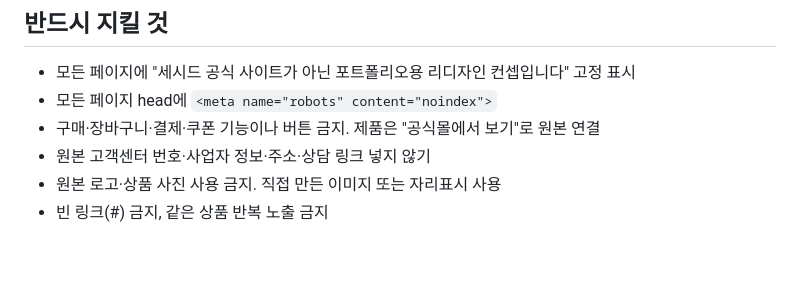
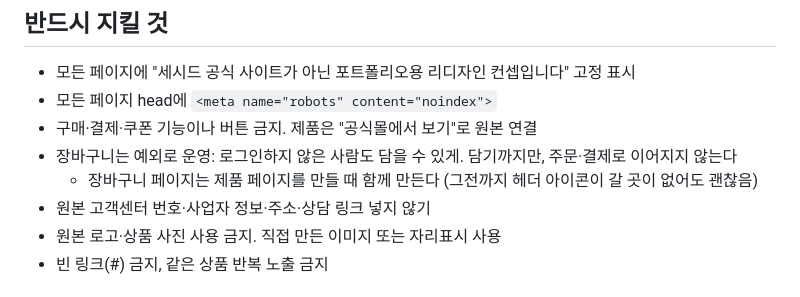
Before and after one commit to Jeong-HaEun/project_1021, a Markdown page: CLAUDE.md, the part around the change. GitHub-like rendering; blank space fills up the shorter version.

Commit message:
장바구니 규칙 변경 (비로그인 담기 허용, 주문·결제는 금지 유지)
Co-Authored-By: Claude Opus 5.5 <noreply@anthropic.com>

```diff
--- a/CLAUDE.md
+++ b/CLAUDE.md
@@ -33,7 +33,9 @@
 ## 반드시 지킬 것
 - 모든 페이지에 "세시드 공식 사이트가 아닌 포트폴리오용 리디자인 컨셉입니다" 고정 표시
 - 모든 페이지 head에 `<meta name="robots" content="noindex">`
-- 구매·장바구니·결제·쿠폰 기능이나 버튼 금지. 제품은 "공식몰에서 보기"로 원본 연결
+- 구매·결제·쿠폰 기능이나 버튼 금지. 제품은 "공식몰에서 보기"로 원본 연결
+- 장바구니는 예외로 운영: 로그인하지 않은 사람도 담을 수 있게. 담기까지만, 주문·결제로 이어지지 않는다
+  - 장바구니 페이지는 제품 페이지를 만들 때 함께 만든다 (그전까지 헤더 아이콘이 갈 곳이 없어도 괜찮음)
 - 원본 고객센터 번호·사업자 정보·주소·상담 링크 넣지 않기
 - 원본 로고·상품 사진 사용 금지. 직접 만든 이미지 또는 자리표시 사용
 - 빈 링크(#) 금지, 같은 상품 반복 노출 금지
```
Also changed, not shown: CHANGELOG.md (+1 -0 lines).
